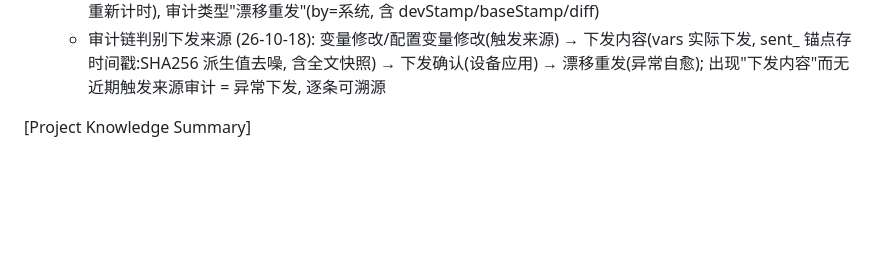
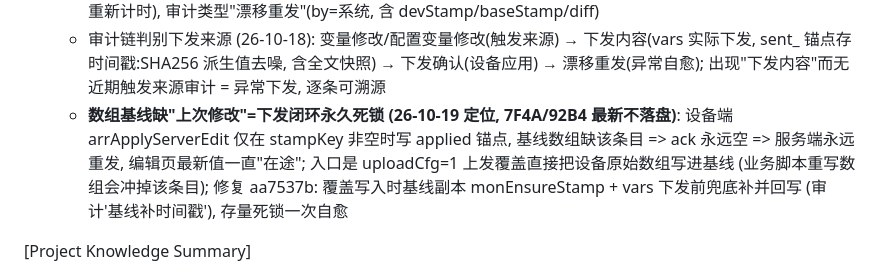
Before and after one commit to q2498755236/-, a Markdown page: .monkeycode/MEMORY.md, the part around the change. Drawn GitHub-style; blank space fills up the shorter version.

Commit message:
docs: MEMORY 记录数组基线缺'上次修改'导致闭环死锁的根因与修复 Co-authored-by: monkeycode-ai <monkeycode-ai@chaitin.com>

```diff
--- a/.monkeycode/MEMORY.md
+++ b/.monkeycode/MEMORY.md
@@ -244,6 +244,7 @@ Entries discovered by the Agent during task execution should follow this format:
   - 打破停发重发基线: 管理员 key 调 setvars 原样回传 config_var (monEnsureStamp 刷新"上次修改") → 设备 ack 不匹配自动重拉应用; 7F4A 实测 30s 内应用+镜像追平+下发确认闭环
   - 停发判定只看设备 applied 文件 ack, 设备本地数组被回滚服务端无感 (ack 不回传数组内容)——镜像≠基线且 applied==基线=闭环盲区; 已落地服务端自愈 (26-10-18, monDriftResend): report 上报 configVarDev 时比对镜像与基线语义 diff (monVarsDiff 过滤"上次修改"), 超过 MON_DRIFT_RESEND_SEC=1800s 未收敛则 monEnsureStamp 重打基线时间戳自动重发, monitor_vars.resend_ms 限频防拉锯 (人工 setvars 保存清零重新计时), 审计类型"漂移重发"(by=系统, 含 devStamp/baseStamp/diff)
   - 审计链判别下发来源 (26-10-18): 变量修改/配置变量修改(触发来源) → 下发内容(vars 实际下发, sent_ 锚点存 时间戳:SHA256 派生值去噪, 含全文快照) → 下发确认(设备应用) → 漂移重发(异常自愈); 出现"下发内容"而无近期触发来源审计 = 异常下发, 逐条可溯源
+  - **数组基线缺"上次修改"=下发闭环永久死锁 (26-10-19 定位, 7F4A/92B4 最新不落盘)**: 设备端 arrApplyServerEdit 仅在 stampKey 非空时写 applied 锚点, 基线数组缺该条目 => ack 永远空 => 服务端永远重发, 编辑页最新值一直"在途"; 入口是 uploadCfg=1 上发覆盖直接把设备原始数组写进基线 (业务脚本重写数组会冲掉该条目); 修复 aa7537b: 覆盖写入时基线副本 monEnsureStamp + vars 下发前兜底补并回写 (审计'基线补时间戳'), 存量死锁一次自愈
 
 [Project Knowledge Summary]
 - Date: 2026-10-18
```
